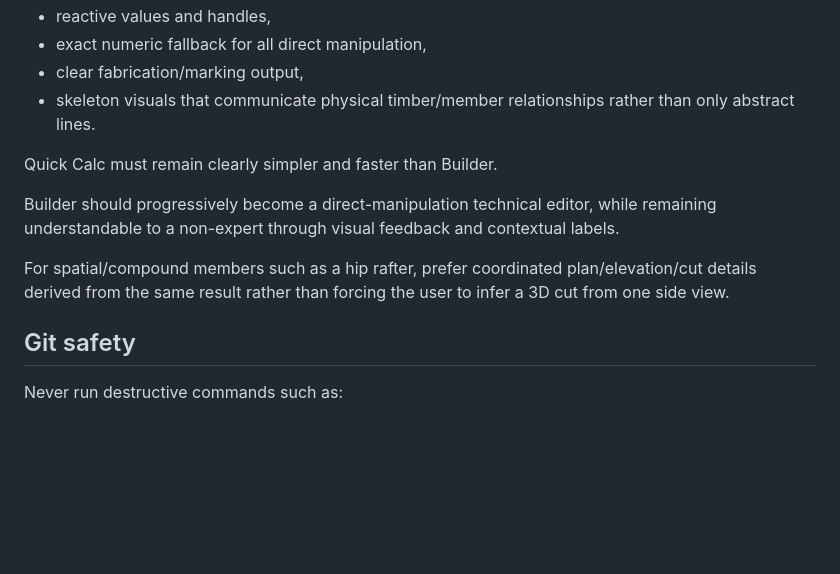
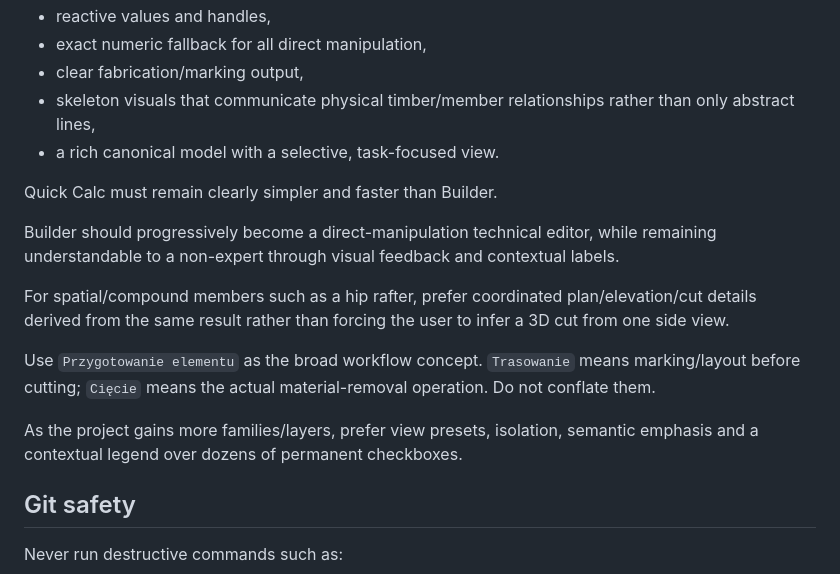
Before and after one commit to rydwan92/RoofCalc, a Markdown page: AGENTS.md, the part around one of its changes. Drawn GitHub-style; blank space fills up the shorter version.

```diff
--- a/AGENTS.md
+++ b/AGENTS.md
@@ -69,13 +78,18 @@ Primary goals:
 - reactive values and handles,
 - exact numeric fallback for all direct manipulation,
 - clear fabrication/marking output,
-- skeleton visuals that communicate physical timber/member relationships rather than only abstract lines.
+- skeleton visuals that communicate physical timber/member relationships rather than only abstract lines,
+- a rich canonical model with a selective, task-focused view.
 
 Quick Calc must remain clearly simpler and faster than Builder.
 
 Builder should progressively become a direct-manipulation technical editor, while remaining understandable to a non-expert through visual feedback and contextual labels.
 
 For spatial/compound members such as a hip rafter, prefer coordinated plan/elevation/cut details derived from the same result rather than forcing the user to infer a 3D cut from one side view.
+
+Use `Przygotowanie elementu` as the broad workflow concept. `Trasowanie` means marking/layout before cutting; `Cięcie` means the actual material-removal operation. Do not conflate them.
+
+As the project gains more families/layers, prefer view presets, isolation, semantic emphasis and a contextual legend over dozens of permanent checkboxes.
 
 ## Git safety
 
```
Also changed, not shown: other parts of AGENTS.md (+19 -10 lines).
